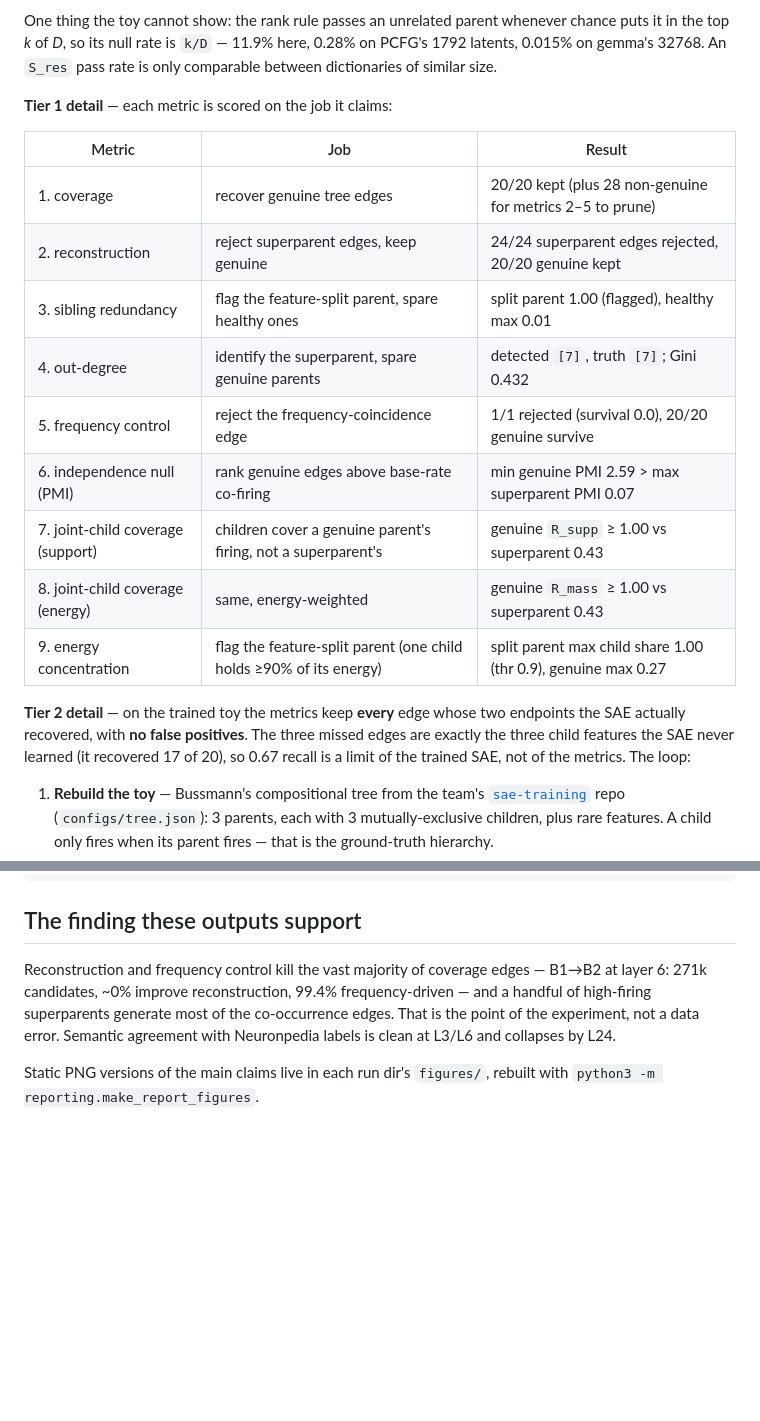
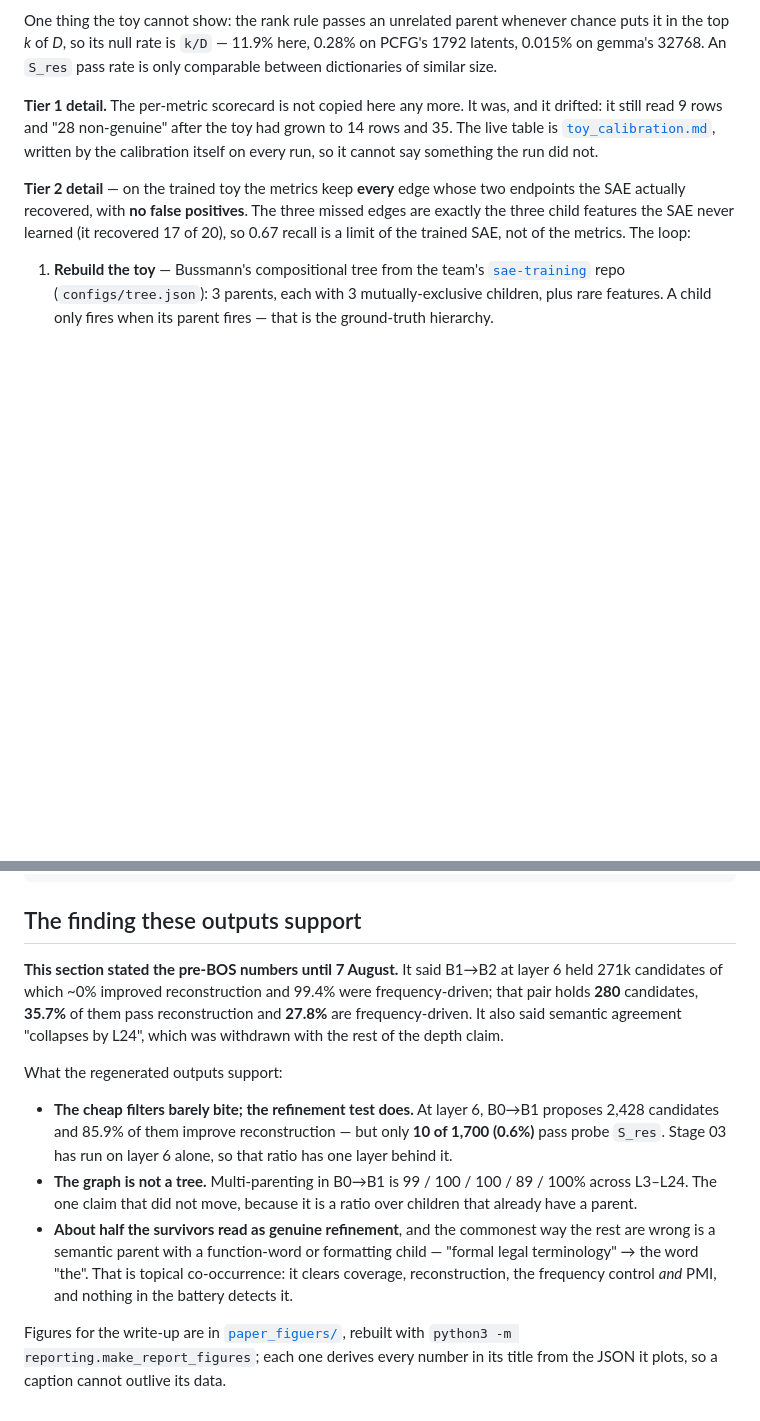
Before and after one commit to soar-eleuther-i6-hierarchy/experiment_0, a Markdown page: outputs/README.md, 2 parts joined by grey strips. Drawn GitHub-style; blank space fills up the shorter version.

Commit message:
Retire the pre-BOS prose from outputs/README.md, and stop copying the Tier-1 table
Two passages that no generator owned, so nothing could correct them.

"The finding these outputs support" still described B1→B2 at layer 6 as 271k
candidates with ~0% improving reconstruction and 99.4% frequency-driven. That
pair holds 280 candidates; 35.7% pass reconstruction and 27.8% are
frequency-driven. It also said semantic agreement "collapses by L24", withdrawn
with the rest of the depth claim. Replaced with what the regenerated outputs
support, and with the correction stated rather than the old text quietly removed.

The Tier-1 scorecard was hand-copied into the same file and had drifted: 9 rows
and "28 non-genuine" after the toy grew to 14 rows and 35. It now points at
outputs/toy_calibration.md, which the calibration writes on every run and which
therefore cannot say something the run did not.

It also pointed readers at each run dir's figures/, which is not where figures
live any more.

Audit behind this: the per-layer README, metrics_report.md, qualitative_check.md,
in_block_edges.md and toy_calibration.md are all generated and cannot go stale.
The page generators hold no hardcoded figures -- checked. What can drift is the
hand-written prose, which is six files, and the sweep for pre-BOS fingerprints
across all of them is now clean.

```diff
--- a/outputs/README.md
+++ b/outputs/README.md
@@ -191,19 +191,7 @@ One thing the toy cannot show: the rank rule passes an unrelated parent whenever
 the top *k* of *D*, so its null rate is `k/D` — 11.9% here, 0.28% on PCFG's 1792 latents, 0.015% on
 gemma's 32768. An `S_res` pass rate is only comparable between dictionaries of similar size.
 
-**Tier 1 detail** — each metric is scored on the job it claims:
-
-| Metric | Job | Result |
-| ------ | --- | ------ |
-| 1. coverage | recover genuine tree edges | 20/20 kept (plus 28 non-genuine for metrics 2–5 to prune) |
-| 2. reconstruction | reject superparent edges, keep genuine | 24/24 superparent edges rejected, 20/20 genuine kept |
-| 3. sibling redundancy | flag the feature-split parent, spare healthy ones | split parent 1.00 (flagged), healthy max 0.01 |
-| 4. out-degree | identify the superparent, spare genuine parents | detected `[7]`, truth `[7]`; Gini 0.432 |
-| 5. frequency control | reject the frequency-coincidence edge | 1/1 rejected (survival 0.0), 20/20 genuine survive |
-| 6. independence null (PMI) | rank genuine edges above base-rate co-firing | min genuine PMI 2.59 > max superparent PMI 0.07 |
-| 7. joint-child coverage (support) | children cover a genuine parent's firing, not a superparent's | genuine `R_supp` ≥ 1.00 vs superparent 0.43 |
-| 8. joint-child coverage (energy) | same, energy-weighted | genuine `R_mass` ≥ 1.00 vs superparent 0.43 |
-| 9. energy concentration | flag the feature-split parent (one child holds ≥90% of its energy) | split parent max child share 1.00 (thr 0.9), genuine max 0.27 |
+**Tier 1 detail.** The per-metric scorecard is not copied here any more. It was, and it drifted: it still read 9 rows and "28 non-genuine" after the toy had grown to 14 rows and 35. The live table is [`toy_calibration.md`](toy_calibration.md), written by the calibration itself on every run, so it cannot say something the run did not.
 
 **Tier 2 detail** — on the trained toy the metrics keep **every** edge whose two endpoints the SAE
 actually recovered, with **no false positives**. The three missed edges are exactly the three child
@@ -238,10 +226,23 @@ python3 -m reporting.visualize --qualitative                # Tier 3 dashboard
 
 ## The finding these outputs support
 
-Reconstruction and frequency control kill the vast majority of coverage edges — B1→B2 at layer 6:
-271k candidates, ~0% improve reconstruction, 99.4% frequency-driven — and a handful of high-firing
-superparents generate most of the co-occurrence edges. That is the point of the experiment, not a
-data error. Semantic agreement with Neuronpedia labels is clean at L3/L6 and collapses by L24.
+**This section stated the pre-BOS numbers until 7 August.** It said B1→B2 at layer 6 held 271k
+candidates of which ~0% improved reconstruction and 99.4% were frequency-driven; that pair holds
+**280** candidates, **35.7%** of them pass reconstruction and **27.8%** are frequency-driven. It also
+said semantic agreement "collapses by L24", which was withdrawn with the rest of the depth claim.
 
-Static PNG versions of the main claims live in each run dir's `figures/`, rebuilt with
-`python3 -m reporting.make_report_figures`.
+What the regenerated outputs support:
+
+- **The cheap filters barely bite; the refinement test does.** At layer 6, B0→B1 proposes 2,428
+  candidates and 85.9% of them improve reconstruction — but only **10 of 1,700 (0.6%)** pass probe
+  `S_res`. Stage 03 has run on layer 6 alone, so that ratio has one layer behind it.
+- **The graph is not a tree.** Multi-parenting in B0→B1 is 99 / 100 / 100 / 89 / 100% across L3–L24.
+  The one claim that did not move, because it is a ratio over children that already have a parent.
+- **About half the survivors read as genuine refinement**, and the commonest way the rest are wrong
+  is a semantic parent with a function-word or formatting child — "formal legal terminology" → the
+  word "the". That is topical co-occurrence: it clears coverage, reconstruction, the frequency
+  control *and* PMI, and nothing in the battery detects it.
+
+Figures for the write-up are in [`paper_figuers/`](paper_figuers/), rebuilt with
+`python3 -m reporting.make_report_figures`; each one derives every number in its title from the JSON
+it plots, so a caption cannot outlive its data.
```
